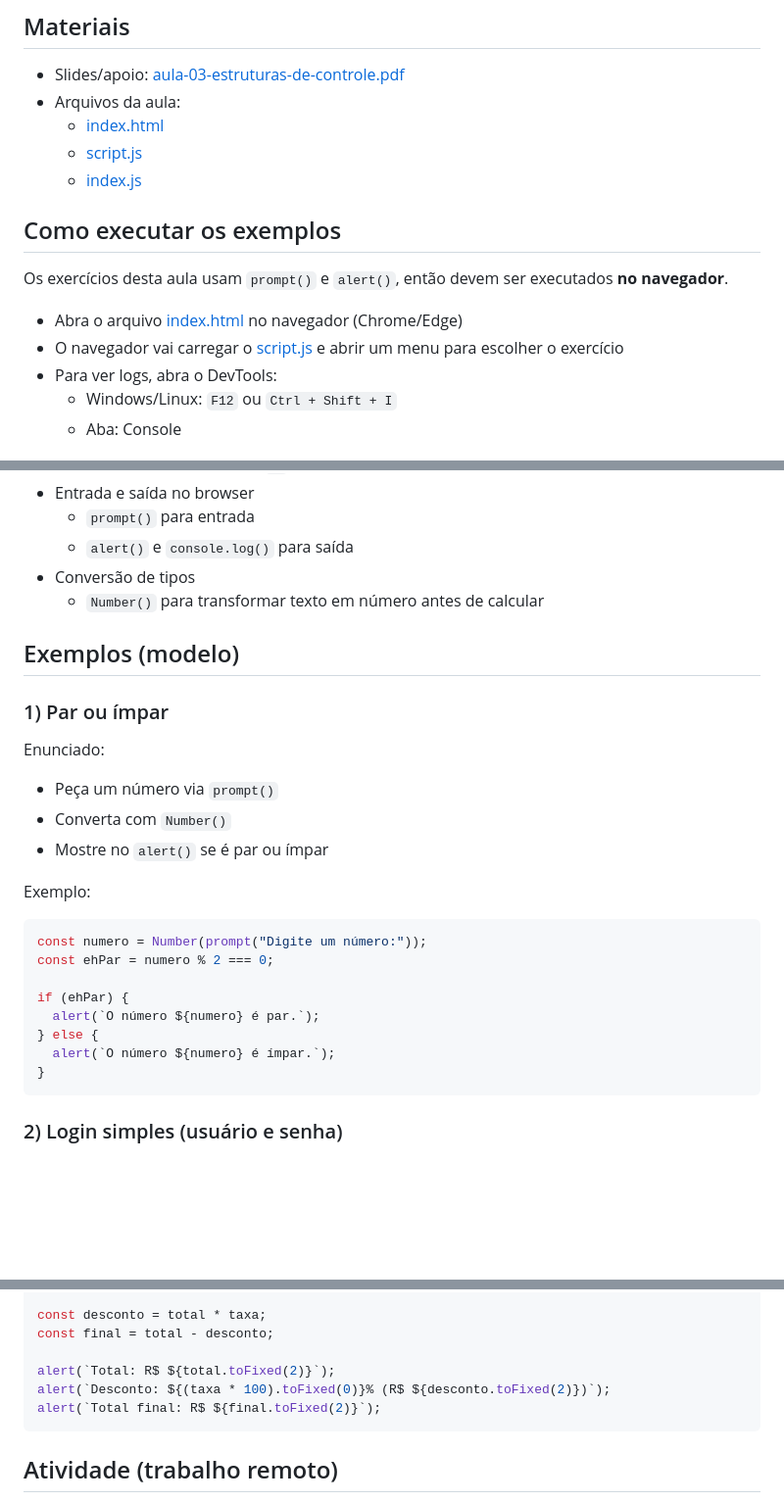
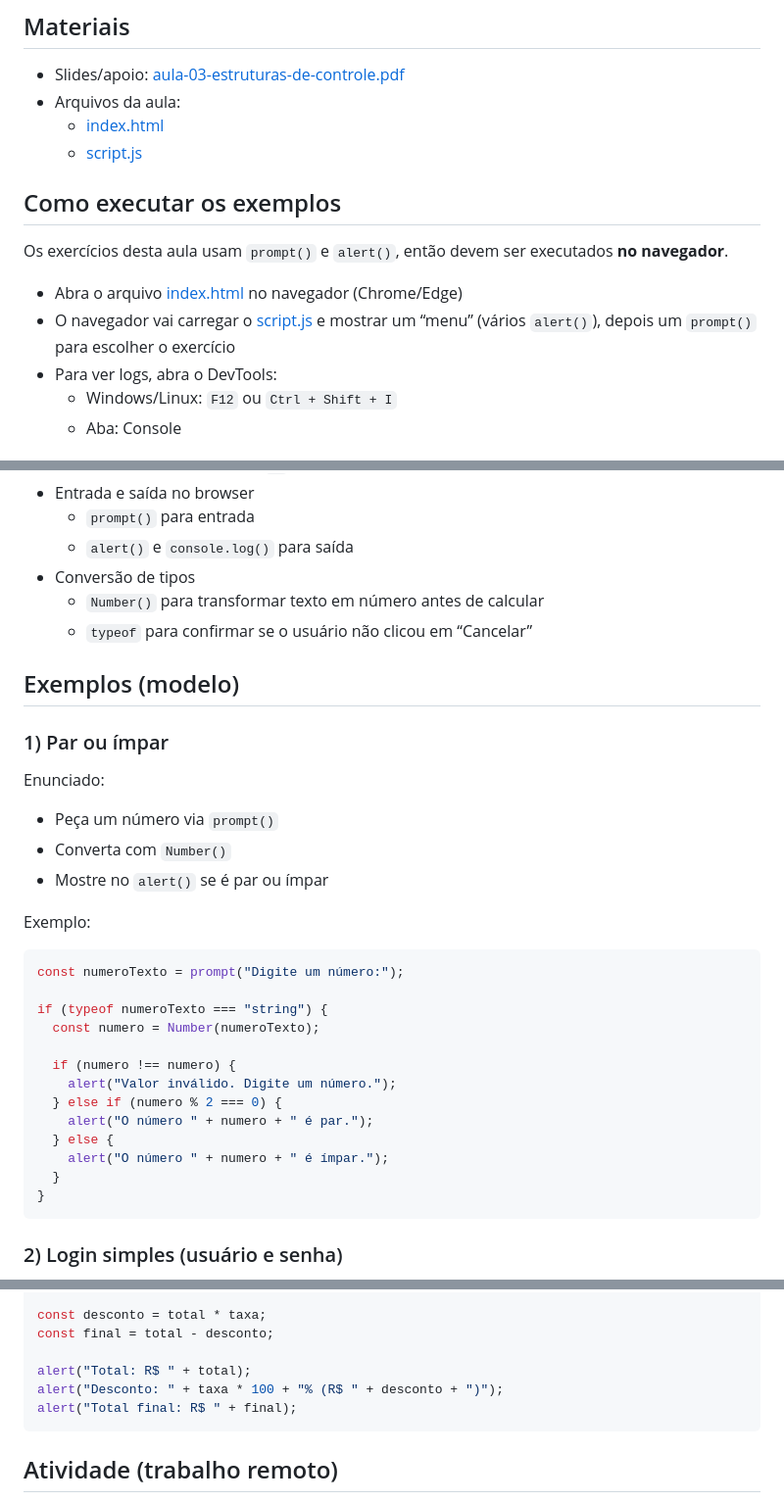
Before and after one commit to gabriel-colares/cetam-curso-android, a Markdown page: aula-03/README.md, 3 parts joined by grey strips. Shown at 98% size. GitHub-like rendering; blank space fills up the shorter version.

Commit message:
docs: update README with improved code examples and instructions
- Remove reference to non-existent index.js file
- Clarify browser execution flow and menu behavior
- Add explanation of typeof for input validation
- Update code examples to use explicit type checking and string concatenation
- Fix number formatting in discount calculation example

````diff
--- a/aula-03/README.md
+++ b/aula-03/README.md
@@ -8,14 +8,13 @@ Nesta aula o foco foi praticar **tomada de decisão** e **fluxo de execução**
 - Arquivos da aula:
   - [index.html](./index.html)
   - [script.js](./script.js)
-  - [index.js](./index.js)
 
 ## Como executar os exemplos
 
 Os exercícios desta aula usam `prompt()` e `alert()`, então devem ser executados **no navegador**.
 
 - Abra o arquivo [index.html](./index.html) no navegador (Chrome/Edge)
-- O navegador vai carregar o [script.js](./script.js) e abrir um menu para escolher o exercício
+- O navegador vai carregar o [script.js](./script.js) e mostrar um “menu” (vários `alert()`), depois um `prompt()` para escolher o exercício
 - Para ver logs, abra o DevTools:
   - Windows/Linux: `F12` ou `Ctrl + Shift + I`
   - Aba: Console
@@ -46,6 +45,7 @@ O arquivo [script.js](./script.js) reúne os exercícios e permite escolher pelo
   - `alert()` e `console.log()` para saída
 - Conversão de tipos
   - `Number()` para transformar texto em número antes de calcular
+  - `typeof` para confirmar se o usuário não clicou em “Cancelar”
 
 ## Exemplos (modelo)
 
@@ -60,13 +60,18 @@ Enunciado:
 Exemplo:
 
 ```js
-const numero = Number(prompt("Digite um número:"));
-const ehPar = numero % 2 === 0;
+const numeroTexto = prompt("Digite um número:");
 
-if (ehPar) {
-  alert(`O número ${numero} é par.`);
-} else {
-  alert(`O número ${numero} é ímpar.`);
+if (typeof numeroTexto === "string") {
+  const numero = Number(numeroTexto);
+
+  if (numero !== numero) {
+    alert("Valor inválido. Digite um número.");
+  } else if (numero % 2 === 0) {
+    alert("O número " + numero + " é par.");
+  } else {
+    alert("O número " + numero + " é ímpar.");
+  }
 }
 ```
 
@@ -139,9 +146,9 @@ if (total < 50) {
 const desconto = total * taxa;
 const final = total - desconto;
 
-alert(`Total: R$ ${total.toFixed(2)}`);
-alert(`Desconto: ${(taxa * 100).toFixed(0)}% (R$ ${desconto.toFixed(2)})`);
-alert(`Total final: R$ ${final.toFixed(2)}`);
+alert("Total: R$ " + total);
+alert("Desconto: " + taxa * 100 + "% (R$ " + desconto + ")");
+alert("Total final: R$ " + final);
 ```
 
 ## Atividade (trabalho remoto)
````
Also changed, not shown: other parts of aula-03/README.md (+7 -5 lines).
